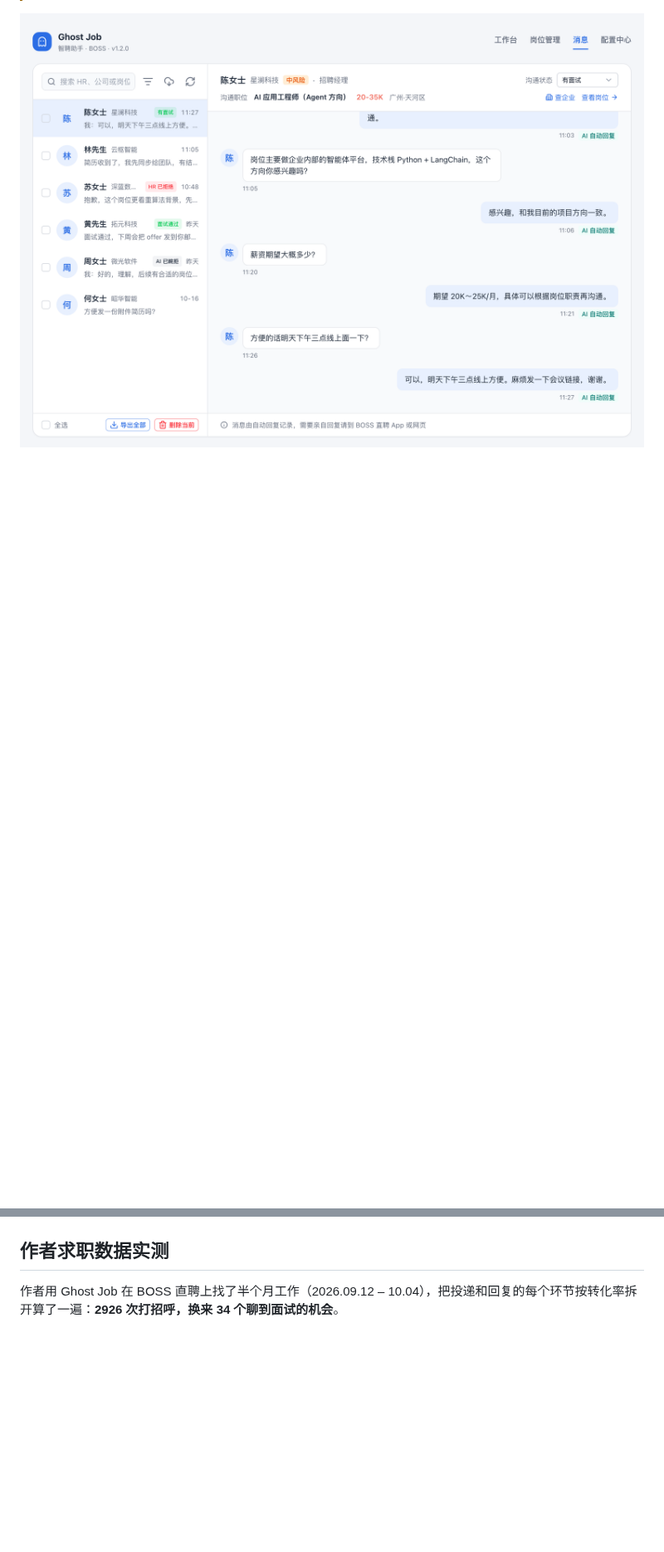
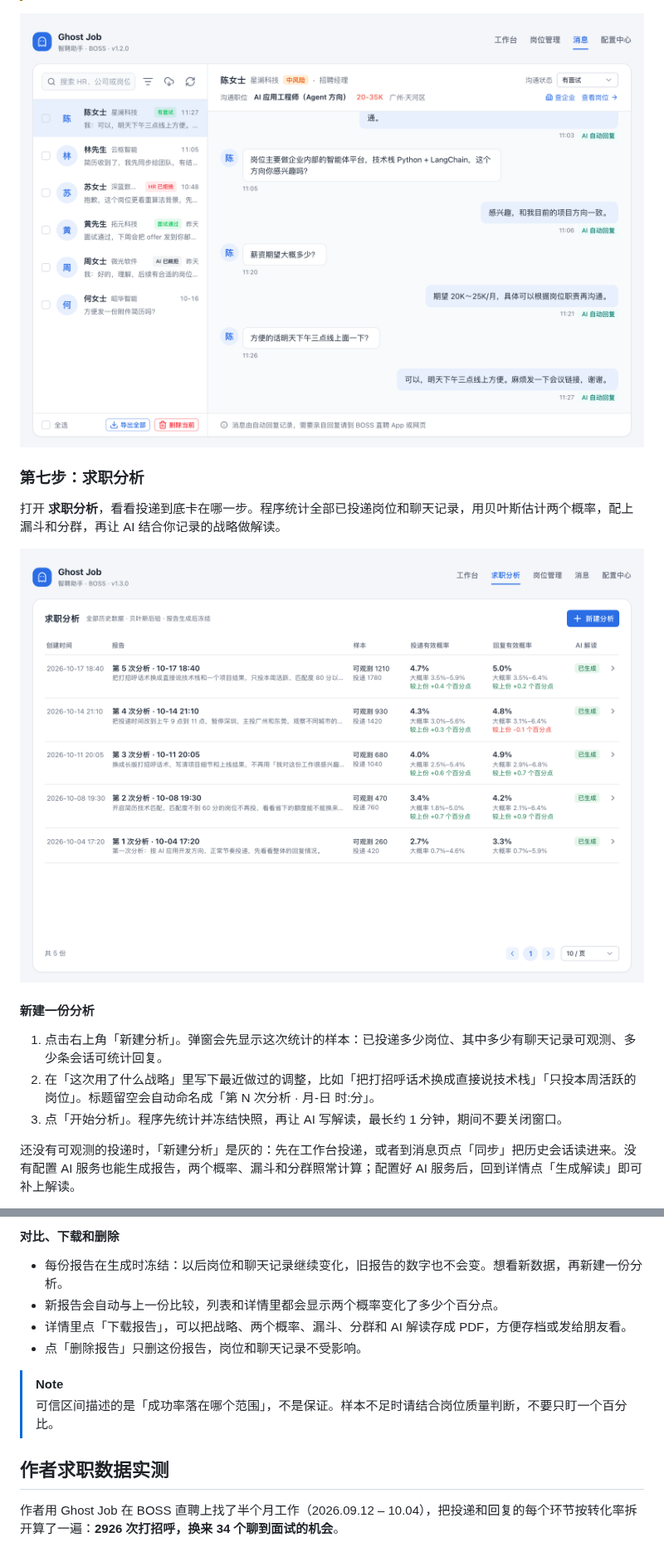
Before and after one commit to InfernalAzazel/ghost-job, a Markdown page: README.md, 2 parts joined by grey strips. Shown at 83% size. Drawn GitHub-style; pictures changed too: assets/screenshots/analysis.png (added); blank space fills up the shorter version.

```diff
--- a/README.md
+++ b/README.md
@@ -300,3 +301,17 @@ HR 发来的消息和 AI 的回复都会显示在运行日志里。如果是 HR
 
 ![消息](assets/screenshots/messages.png)
 
+### 第七步：求职分析
+
+打开 **求职分析**，看看投递到底卡在哪一步。程序统计全部已投递岗位和聊天记录，用贝叶斯估计两个概率，配上漏斗和分群，再让 AI 结合你记录的战略做解读。
+
+![求职分析](assets/screenshots/analysis.png)
+
+#### 新建一份分析
+
+1. 点击右上角「新建分析」。弹窗会先显示这次统计的样本：已投递多少岗位、其中多少有聊天记录可观测、多少条会话可统计回复。
+2. 在「这次用了什么战略」里写下最近做过的调整，比如「把打招呼话术换成直接说技术栈」「只投本周活跃的岗位」。标题留空会自动命名成「第 N 次分析 · 月-日 时:分」。
+3. 点「开始分析」。程序先统计并冻结快照，再让 AI 写解读，最长约 1 分钟，期间不要关闭窗口。
+
+还没有可观测的投递时，「新建分析」是灰的：先在工作台投递，或者到消息页点「同步」把历史会话读进来。没有配置 AI 服务也能生成报告，两个概率、漏斗和分群照常计算；配置好 AI 服务后，回到详情点「生成解读」即可补上解读。
+
@@ -303,3 +349,13 @@ HR 发来的消息和 AI 的回复都会显示在运行日志里。如果是 HR
+#### 对比、下载和删除
+
+- 每份报告在生成时冻结：以后岗位和聊天记录继续变化，旧报告的数字也不会变。想看新数据，再新建一份分析。
+- 新报告会自动与上一份比较，列表和详情里都会显示两个概率变化了多少个百分点。
+- 详情里点「下载报告」，可以把战略、两个概率、漏斗、分群和 AI 解读存成 PDF，方便存档或发给朋友看。
+- 点「删除报告」只删这份报告，岗位和聊天记录不受影响。
+
+> [!NOTE]
+> 可信区间描述的是「成功率落在哪个范围」，不是保证。样本不足时请结合岗位质量判断，不要只盯一个百分比。
+
 ## 作者求职数据实测
 
 作者用 Ghost Job 在 BOSS 直聘上找了半个月工作（2026.09.12 – 10.04），把投递和回复的每个环节按转化率拆开算了一遍：**2926 次打招呼，换来 34 个聊到面试的机会**。
```
Also changed, not shown: other parts of README.md (+32 -0 lines), assets/screenshots/analysis-ai.png (added), assets/screenshots/analysis-detail.png (added).
